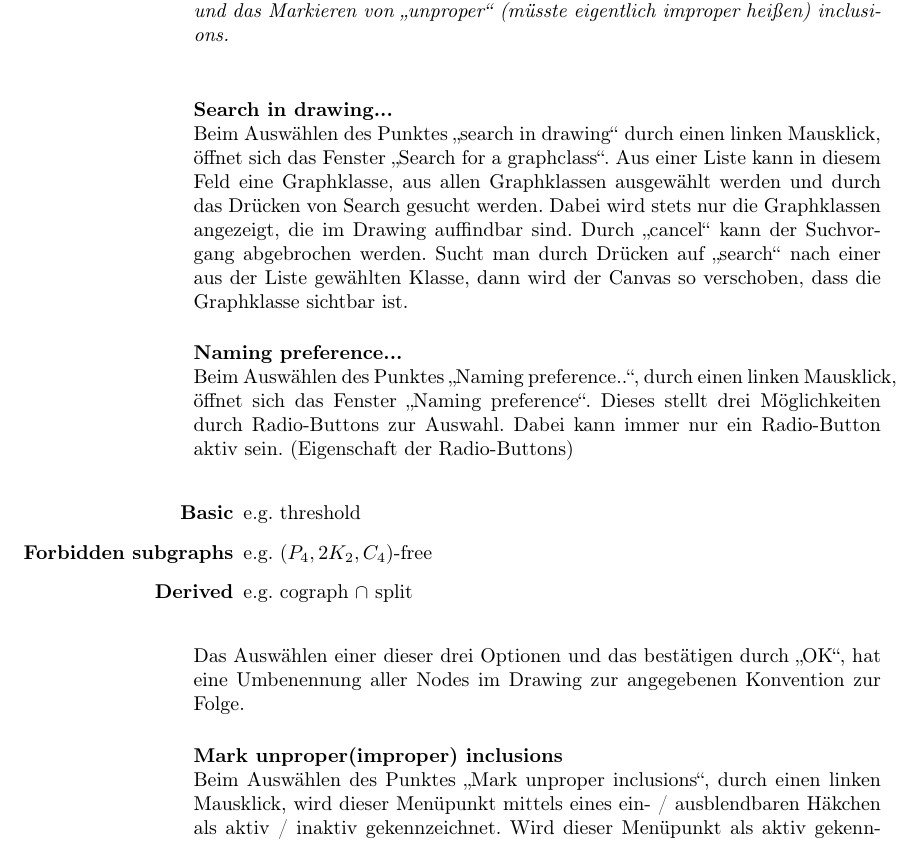
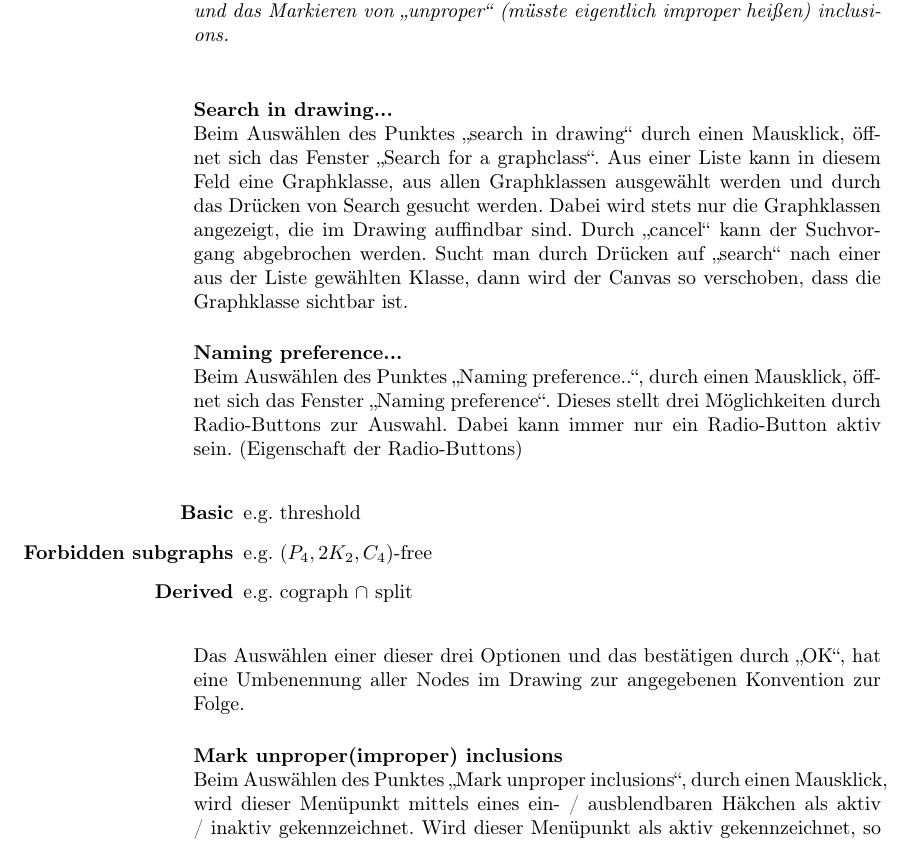
Before and after one commit to SPSS13/SPSS13, a LaTeX document (SDD/ISGCI-JGraphT.tex): part of page 1 of 7, cut so that both start at the same text. Compiled offline with pdfLaTeX.

Commit message:
edited Mouseklick

```diff
--- a/SDD/ISGCI-JGraphT.tex
+++ b/SDD/ISGCI-JGraphT.tex
@@ -32,11 +32,11 @@ Beschreibung der aus dem GUI ableitbaren Funktionen
 \emph{View stellt beim klicken auf den Menüreiter "`View"'\ in der Navigationsleiste verschiedene Funktionen zur Optimierung der Ansicht zur Verfügung. Darunter fällt das Suchen nach einer Graphklasse, die Einstellung der Namensanzeige und das Markieren von "`unproper"' (müsste eigentlich improper heißen) inclusions.}\\
 
 \paragraph{Search in drawing...}\ \\
-Beim Auswählen des Punktes "`search in drawing"' durch einen linken Mausklick, öffnet sich das Fenster "`Search for a graphclass"'. Aus einer Liste kann in diesem Feld eine Graphklasse, aus allen Graphklassen ausgewählt werden und durch das Drücken von Search gesucht werden. Dabei wird stets nur die Graphklassen angezeigt, die im Drawing auffindbar sind. Durch "`cancel"' kann der Suchvorgang abgebrochen werden. Sucht man durch Drücken auf "`search"' nach einer aus der Liste gewählten Klasse, dann wird der Canvas so verschoben, dass die Graphklasse sichtbar ist.
+Beim Auswählen des Punktes "`search in drawing"' durch einen Mausklick, öffnet sich das Fenster "`Search for a graphclass"'. Aus einer Liste kann in diesem Feld eine Graphklasse, aus allen Graphklassen ausgewählt werden und durch das Drücken von Search gesucht werden. Dabei wird stets nur die Graphklassen angezeigt, die im Drawing auffindbar sind. Durch "`cancel"' kann der Suchvorgang abgebrochen werden. Sucht man durch Drücken auf "`search"' nach einer aus der Liste gewählten Klasse, dann wird der Canvas so verschoben, dass die Graphklasse sichtbar ist.
 
 
 \paragraph{Naming preference...}\ \\
-Beim Auswählen des Punktes "`Naming preference.."', durch einen linken Mausklick, öffnet sich das Fenster "`Naming preference"'. Dieses stellt drei Möglichkeiten durch Radio-Buttons zur Auswahl. Dabei kann immer nur ein Radio-Button aktiv sein. (Eigenschaft der Radio-Buttons) \\
+Beim Auswählen des Punktes "`Naming preference.."', durch einen Mausklick, öffnet sich das Fenster "`Naming preference"'. Dieses stellt drei Möglichkeiten durch Radio-Buttons zur Auswahl. Dabei kann immer nur ein Radio-Button aktiv sein. (Eigenschaft der Radio-Buttons) \\
 \begin{itemize}
 	\item[\bf{Basic}] e.g. threshold
 	\item[\bf{Forbidden subgraphs}] e.g. ($P_4,2K_2,C_4$)-free
@@ -45,7 +45,7 @@ Beim Auswählen des Punktes "`Naming preference.."', durch einen linken Mausklic
 Das Auswählen einer dieser drei Optionen und das bestätigen durch "`OK"', hat eine Umbenennung aller Nodes im Drawing zur angegebenen Konvention zur Folge.
 
 \paragraph{Mark unproper(improper) inclusions}\ \\
-Beim Auswählen des Punktes "`Mark unproper inclusions"', durch einen linken Mausklick, wird dieser Menüpunkt mittels eines ein- / ausblendbaren Häkchen als aktiv / inaktiv gekennzeichnet. Wird dieser Menüpunkt als aktiv gekennzeichnet, so werden alle "`unproper inclusions"' durch verblasste (geringere Opacity, Grauwert anstelle von Schwarz) Pfeile an einer Edge dargestellt. Wobei der Pfeil auf die Graphklasse mit unproper inclusions zeigt. Beim Deaktivieren dieser Funktion verschwindet dieser graue Pfeil.
+Beim Auswählen des Punktes "`Mark unproper inclusions"', durch einen Mausklick, wird dieser Menüpunkt mittels eines ein- / ausblendbaren Häkchen als aktiv / inaktiv gekennzeichnet. Wird dieser Menüpunkt als aktiv gekennzeichnet, so werden alle "`unproper inclusions"' durch verblasste (geringere Opacity, Grauwert anstelle von Schwarz) Pfeile an einer Edge dargestellt. Wobei der Pfeil auf die Graphklasse mit unproper inclusions zeigt. Beim Deaktivieren dieser Funktion verschwindet dieser graue Pfeil.
 
 
 \subsection{Graph classes}
```
Also changed, not shown: SDD/ISGCI-JGraphT.pdf, 5 other files.
